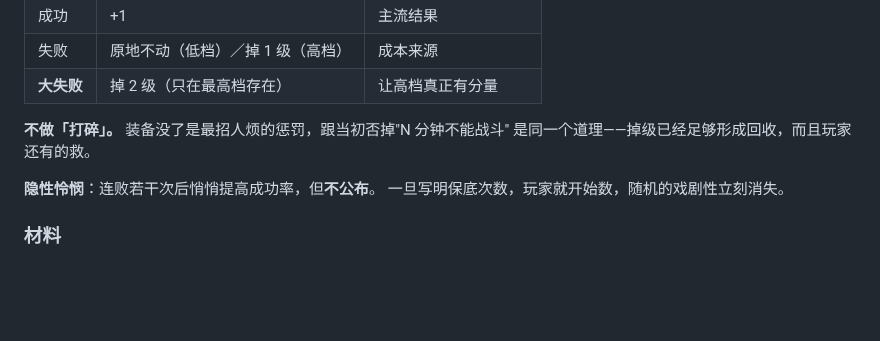
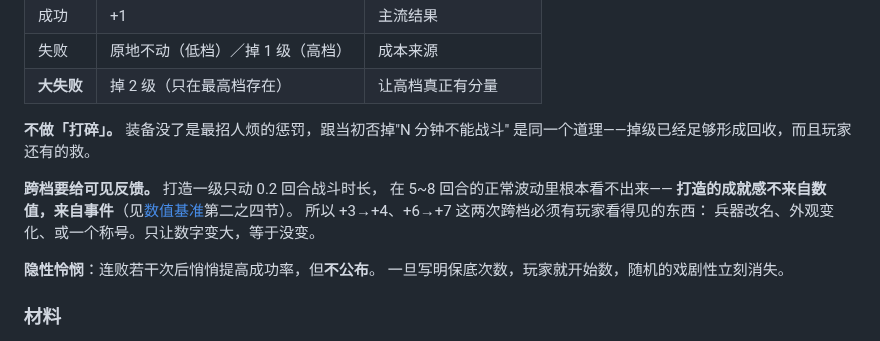
Before and after one commit to FlyingLxy/martialArtsWorld, a Markdown page: docs/装备与打造.md, the part around the change. GitHub-like rendering; blank space fills up the shorter version.

```diff
--- a/docs/装备与打造.md
+++ b/docs/装备与打造.md
@@ -134,6 +134,12 @@
 **不做「打碎」。** 装备没了是最招人烦的惩罚，跟当初否掉"N 分钟不能战斗"
 是同一个道理——掉级已经足够形成回收，而且玩家还有的救。
 
+**跨档要给可见反馈。** 打造一级只动 0.2 回合战斗时长，
+在 5~8 回合的正常波动里根本看不出来——
+**打造的成就感不来自数值，来自事件**（见[数值基准](数值基准.md)第二之四节）。
+所以 +3→+4、+6→+7 这两次跨档必须有玩家看得见的东西：
+兵器改名、外观变化、或一个称号。只让数字变大，等于没变。
+
 **隐性怜悯**：连败若干次后悄悄提高成功率，但**不公布**。
 一旦写明保底次数，玩家就开始数，随机的戏剧性立刻消失。
 
```
Also changed, not shown: docs/数值基准.md (+31 -0 lines).
